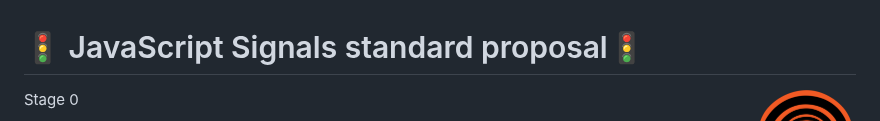
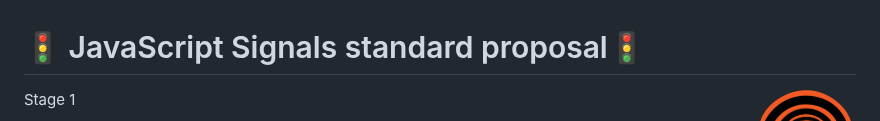
Before and after one commit to tc39/proposal-signals, a Markdown page: README.md, the part around the change. GitHub-like rendering.

Commit message:
Update README.md (#170)

```diff
--- a/README.md
+++ b/README.md
@@ -1,7 +1,7 @@
 # 🚦 JavaScript Signals standard proposal🚦
 <img align=right src="signals-logo.png" alt="Signals logo" width=100>
 
-Stage 0
+Stage 1
 
 Authors: Rob Eisenberg and Daniel Ehrenberg
 
```
